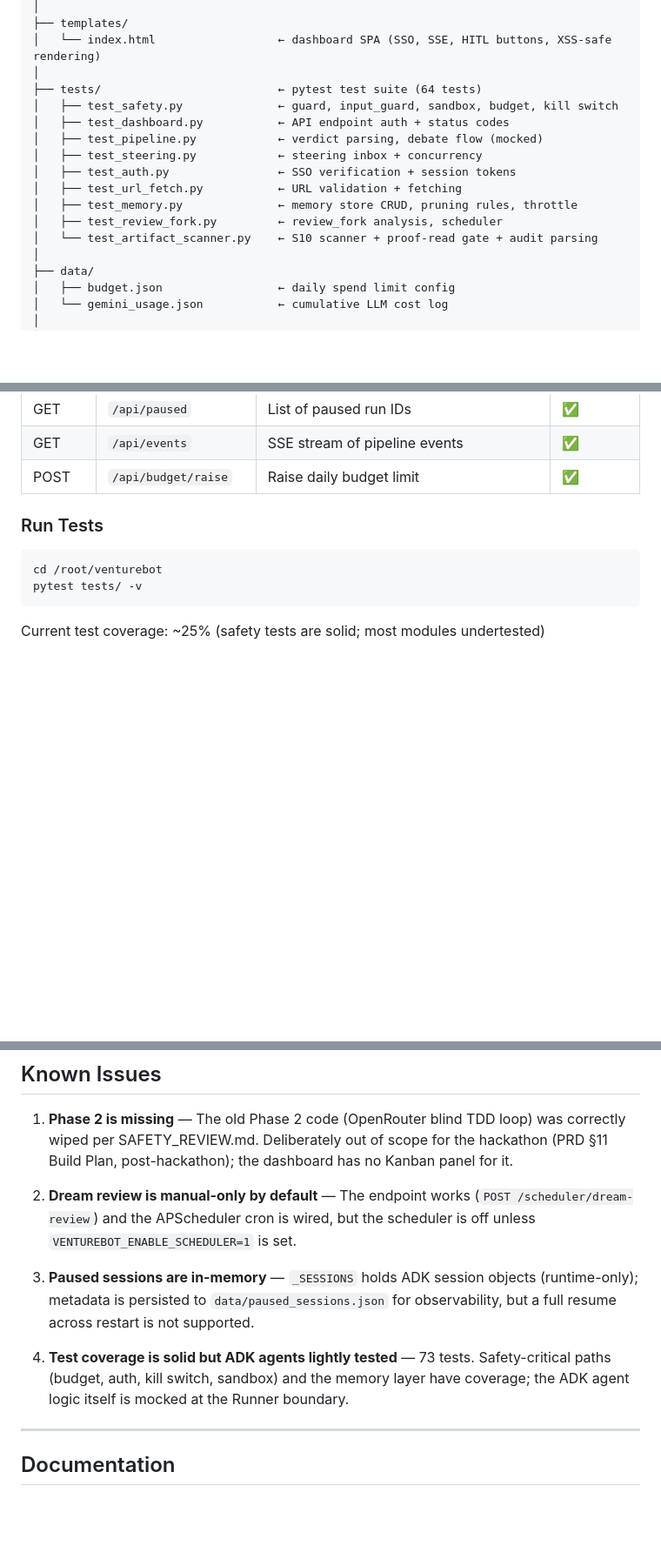
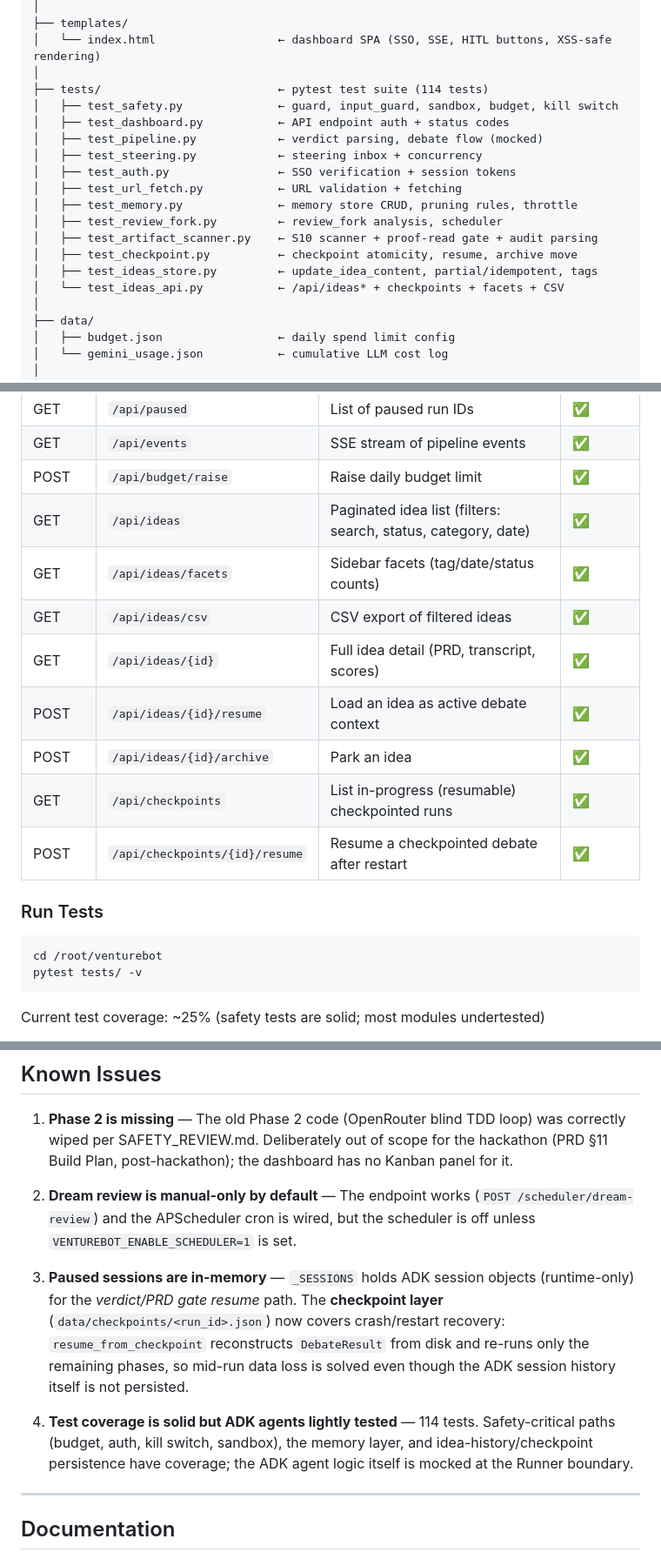
Before and after one commit to tdk67/venturebot, a Markdown page: README.md, 3 parts joined by grey strips. Shown at 87% size. Drawn GitHub-style; blank space fills up the shorter version.

Commit message:
docs: update README for idea-history persistence, new endpoints, 114 tests

```diff
--- a/README.md
+++ b/README.md
@@ -123,7 +126,7 @@ Working MVP
 ├── templates/
 │   └── index.html                  ← dashboard SPA (SSO, SSE, HITL buttons, XSS-safe rendering)
 │
-├── tests/                          ← pytest test suite (64 tests)
+├── tests/                          ← pytest test suite (114 tests)
 │   ├── test_safety.py              ← guard, input_guard, sandbox, budget, kill switch
 │   ├── test_dashboard.py           ← API endpoint auth + status codes
 │   ├── test_pipeline.py            ← verdict parsing, debate flow (mocked)
@@ -132,7 +135,10 @@ Working MVP
 │   ├── test_url_fetch.py           ← URL validation + fetching
 │   ├── test_memory.py              ← memory store CRUD, pruning rules, throttle
 │   ├── test_review_fork.py         ← review_fork analysis, scheduler
-│   └── test_artifact_scanner.py    ← S10 scanner + proof-read gate + audit parsing
+│   ├── test_artifact_scanner.py    ← S10 scanner + proof-read gate + audit parsing
+│   ├── test_checkpoint.py          ← checkpoint atomicity, resume, archive move
+│   ├── test_ideas_store.py         ← update_idea_content, partial/idempotent, tags
+│   └── test_ideas_api.py           ← /api/ideas* + checkpoints + facets + CSV
 │
 ├── data/
 │   ├── budget.json                 ← daily spend limit config
@@ -222,6 +228,14 @@ Open http://localhost:8080 — the dashboard will show:
 | GET | `/api/paused` | List of paused run IDs | ✅ |
 | GET | `/api/events` | SSE stream of pipeline events | ✅ |
 | POST | `/api/budget/raise` | Raise daily budget limit | ✅ |
+| GET | `/api/ideas` | Paginated idea list (filters: search, status, category, date) | ✅ |
+| GET | `/api/ideas/facets` | Sidebar facets (tag/date/status counts) | ✅ |
+| GET | `/api/ideas/csv` | CSV export of filtered ideas | ✅ |
+| GET | `/api/ideas/{id}` | Full idea detail (PRD, transcript, scores) | ✅ |
+| POST | `/api/ideas/{id}/resume` | Load an idea as active debate context | ✅ |
+| POST | `/api/ideas/{id}/archive` | Park an idea | ✅ |
+| GET | `/api/checkpoints` | List in-progress (resumable) checkpointed runs | ✅ |
+| POST | `/api/checkpoints/{id}/resume` | Resume a checkpointed debate after restart | ✅ |
 
 ### Run Tests
 
@@ -296,9 +310,9 @@ See `.env.example` for the full template.
 
 2. **Dream review is manual-only by default** — The endpoint works (`POST /scheduler/dream-review`) and the APScheduler cron is wired, but the scheduler is off unless `VENTUREBOT_ENABLE_SCHEDULER=1` is set.
 
-3. **Paused sessions are in-memory** — `_SESSIONS` holds ADK session objects (runtime-only); metadata is persisted to `data/paused_sessions.json` for observability, but a full resume across restart is not supported.
+3. **Paused sessions are in-memory** — `_SESSIONS` holds ADK session objects (runtime-only) for the *verdict/PRD gate resume* path. The **checkpoint layer** (`data/checkpoints/<run_id>.json`) now covers crash/restart recovery: `resume_from_checkpoint` reconstructs `DebateResult` from disk and re-runs only the remaining phases, so mid-run data loss is solved even though the ADK session history itself is not persisted.
 
-4. **Test coverage is solid but ADK agents lightly tested** — 73 tests. Safety-critical paths (budget, auth, kill switch, sandbox) and the memory layer have coverage; the ADK agent logic itself is mocked at the Runner boundary.
+4. **Test coverage is solid but ADK agents lightly tested** — 114 tests. Safety-critical paths (budget, auth, kill switch, sandbox), the memory layer, and idea-history/checkpoint persistence have coverage; the ADK agent logic itself is mocked at the Runner boundary.
 
 ---
 
```
Also changed, not shown: other parts of README.md (+5 -2 lines).
